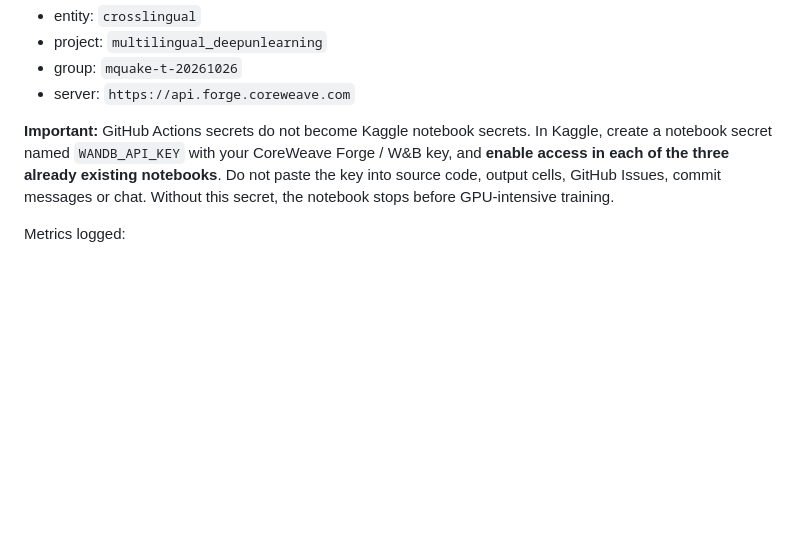
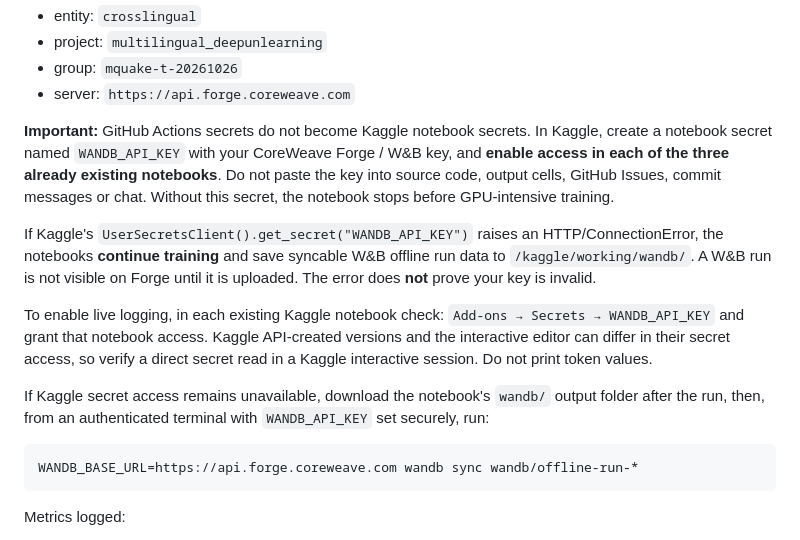
Before and after one commit to aCoderChild/fsds, a Markdown page: README.md, the part around the change. GitHub-like rendering; blank space fills up the shorter version.

Commit message:
Document Kaggle Secrets HTTP errors and syncable offline W&B fallback

````diff
--- a/README.md
+++ b/README.md
@@ -57,6 +57,25 @@ existing notebooks**. Do not paste the key into source code, output cells,
 GitHub Issues, commit messages or chat. Without this secret, the notebook
 stops before GPU-intensive training.
 
+If Kaggle's `UserSecretsClient().get_secret("WANDB_API_KEY")` raises an
+HTTP/ConnectionError, the notebooks **continue training** and save syncable W&B
+offline run data to `/kaggle/working/wandb/`. A W&B run is not visible on
+Forge until it is uploaded. The error does **not** prove your key is invalid.
+
+To enable live logging, in each existing Kaggle notebook check:
+`Add-ons → Secrets → WANDB_API_KEY` and grant that notebook access.
+Kaggle API-created versions and the interactive editor can differ in their
+secret access, so verify a direct secret read in a Kaggle interactive session.
+Do not print token values.
+
+If Kaggle secret access remains unavailable, download the notebook's
+`wandb/` output folder after the run, then, from an authenticated terminal
+with `WANDB_API_KEY` set securely, run:
+
+```bash
+WANDB_BASE_URL=https://api.forge.coreweave.com wandb sync wandb/offline-run-*
+```
+
 Metrics logged:
 - 01: dataset provenance, translation audit, SFT cross-entropy curves and learning rate, sanity accuracy by split/language/hop, model memory.
 - 02: GA/GD/NPO forget/retain/total loss curves, parameters, optimizer steps, memory.
````
